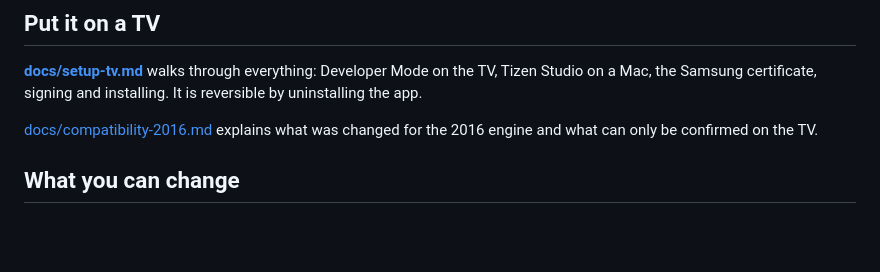
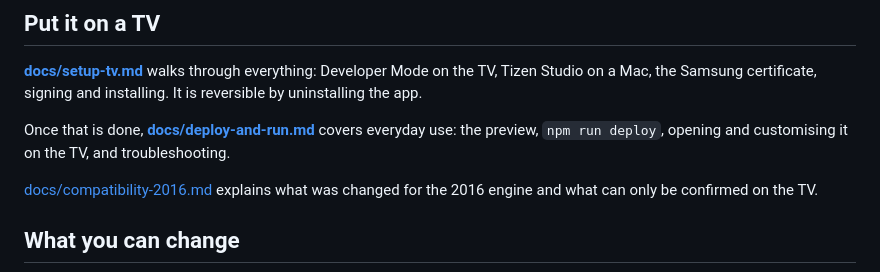
Before and after one commit to vehoali/aivo-tv, a Markdown page: README.md, the part around the change. GitHub-like rendering; blank space fills up the shorter version.

```diff
--- a/README.md
+++ b/README.md
@@ -44,6 +44,9 @@ launching apps and switching HDMI inputs only do something on a TV.
 **[docs/setup-tv.md](docs/setup-tv.md)** walks through everything: Developer Mode on the TV,
 Tizen Studio on a Mac, the Samsung certificate, signing and installing. It is reversible by
 uninstalling the app.
+
+Once that is done, **[docs/deploy-and-run.md](docs/deploy-and-run.md)** covers everyday use:
+the preview, `npm run deploy`, opening and customising it on the TV, and troubleshooting.
 
 [docs/compatibility-2016.md](docs/compatibility-2016.md) explains what was changed for the 2016
 engine and what can only be confirmed on the TV.
```
Also changed, not shown: docs/deploy-and-run.md (added, +300 -0 lines), docs/setup-tv.md (+5 -1 lines).
